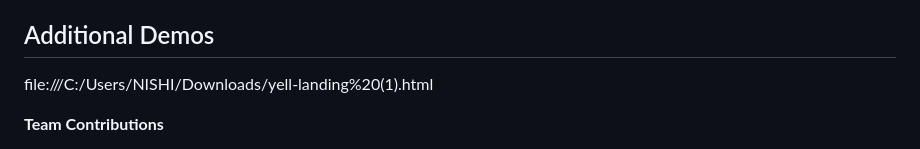
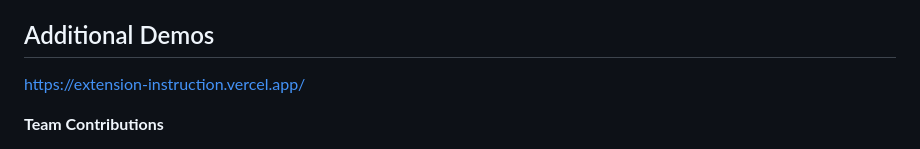
Before and after one commit to nishikanth04/useless_project_temp, a Markdown page: README.md, the part around the change. Rendered like a GitHub page.

Commit message:
Update demo link in README

```diff
--- a/README.md
+++ b/README.md
@@ -145,7 +145,7 @@ For Software:
 https://drive.google.com/file/d/1NksjqLIe2L9ytA1241T5lYvboy3Z1SF_/view?usp=sharing
 ## Additional Demos
 
-file:///C:/Users/NISHI/Downloads/yell-landing%20(1).html
+https://extension-instruction.vercel.app/
 
 **Team Contributions**
 
```
